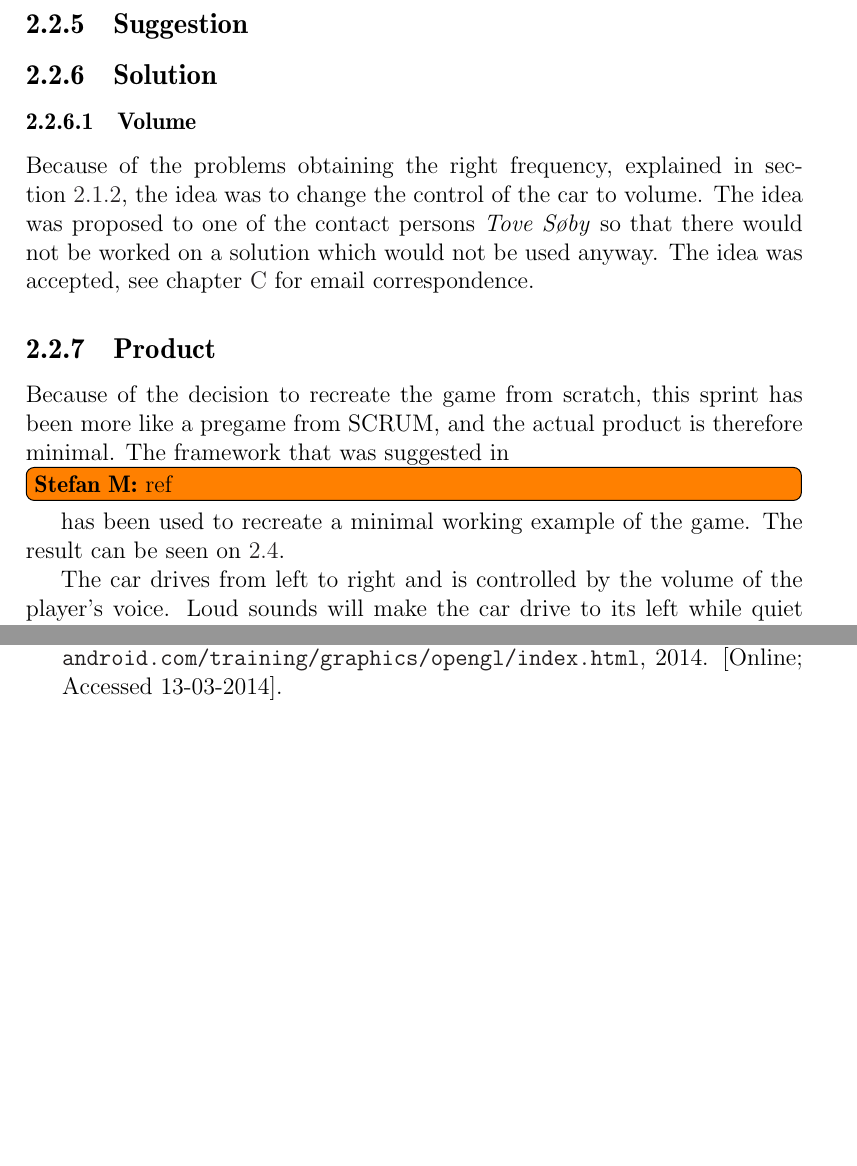
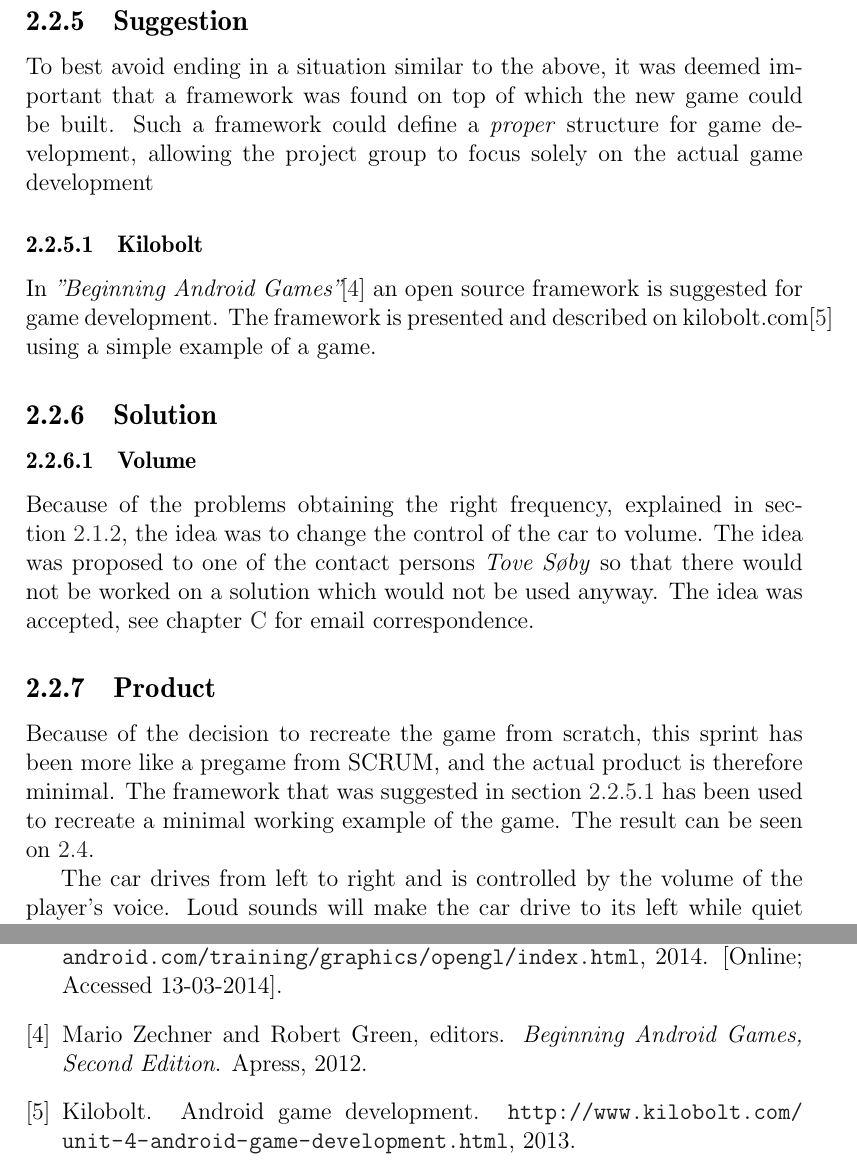
Before and after one commit to Thalmann/swf613-rapport, a LaTeX thesis (main.tex, which reads content/sprint1/kilobolt.tex, content/sprint1/product.tex): two parts of pages 15 and 39 of 39, joined at a grey line, cut so that both start at the same text, the shorter picture padded with empty space. Compiled offline with pdfLaTeX.

Commit message:
Wrote the first part of the kilobolt introduction.

```diff
--- a/content/sprint1/kilobolt.tex
+++ b/content/sprint1/kilobolt.tex
@@ -0,0 +1,7 @@
+\subsection{Suggestion}
+To best avoid ending in a situation similar to the above, it was deemed important that a framework was found on top of which the new game could be built.
+Such a framework could define a \textit{proper} structure for game development, allowing the project group to focus solely on the actual game development
+
+\subsubsection{Kilobolt}\label{kilobolt:description}
+In \textit{''Beginning Android Games''}\cite{androidgames} an open source framework is suggested for game development.
+The framework is presented and described on kilobolt.com\cite{kilobolt} using a simple example of a game.
--- a/content/sprint1/product.tex
+++ b/content/sprint1/product.tex
@@ -1,5 +1,5 @@
 Because of the decision to recreate the game from scratch, this sprint has been more like a pregame from SCRUM, and the actual product is therefore minimal.
-The framework that was suggested in \stefan{ref} has been used to recreate a minimal working example of the game.
+The framework that was suggested in \cref{kilobolt:description} has been used to recreate a minimal working example of the game.
 The result can be seen on \ref{product-sprint1}.
 
 The car drives from left to right and is controlled by the volume of the player's voice.
--- a/main.tex
+++ b/main.tex
@@ -71,7 +71,6 @@
 \input{content/sprint1/graphic}
 \subsection{Object Oriented Design}
 \input{content/sprint1/oodesign}
-\subsection{Suggestion}
 \input{content/sprint1/kilobolt}
 
 \subsection{Solution}
```
